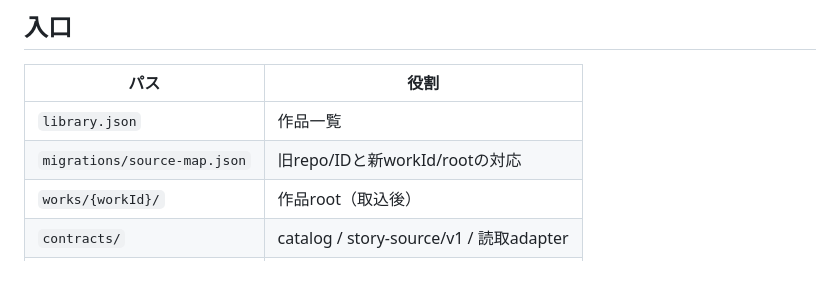
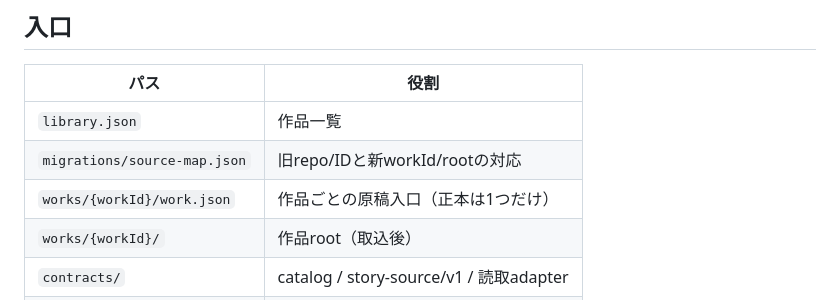
Before and after one commit to kdob1042/story-library, a Markdown page: README.md, the part around the change. Drawn GitHub-style; blank space fills up the shorter version.

Commit message:
refactor: document work entry layout

```diff
--- a/README.md
+++ b/README.md
@@ -21,6 +21,7 @@
 | --- | --- |
 | `library.json` | 作品一覧 |
 | `migrations/source-map.json` | 旧repo/IDと新workId/rootの対応 |
+| `works/{workId}/work.json` | 作品ごとの原稿入口（正本は1つだけ） |
 | `works/{workId}/` | 作品root（取込後） |
 | `contracts/` | catalog / story-source/v1 / 読取adapter |
 | `fixtures/works/` | 公開CI用の人工原稿 |
```
